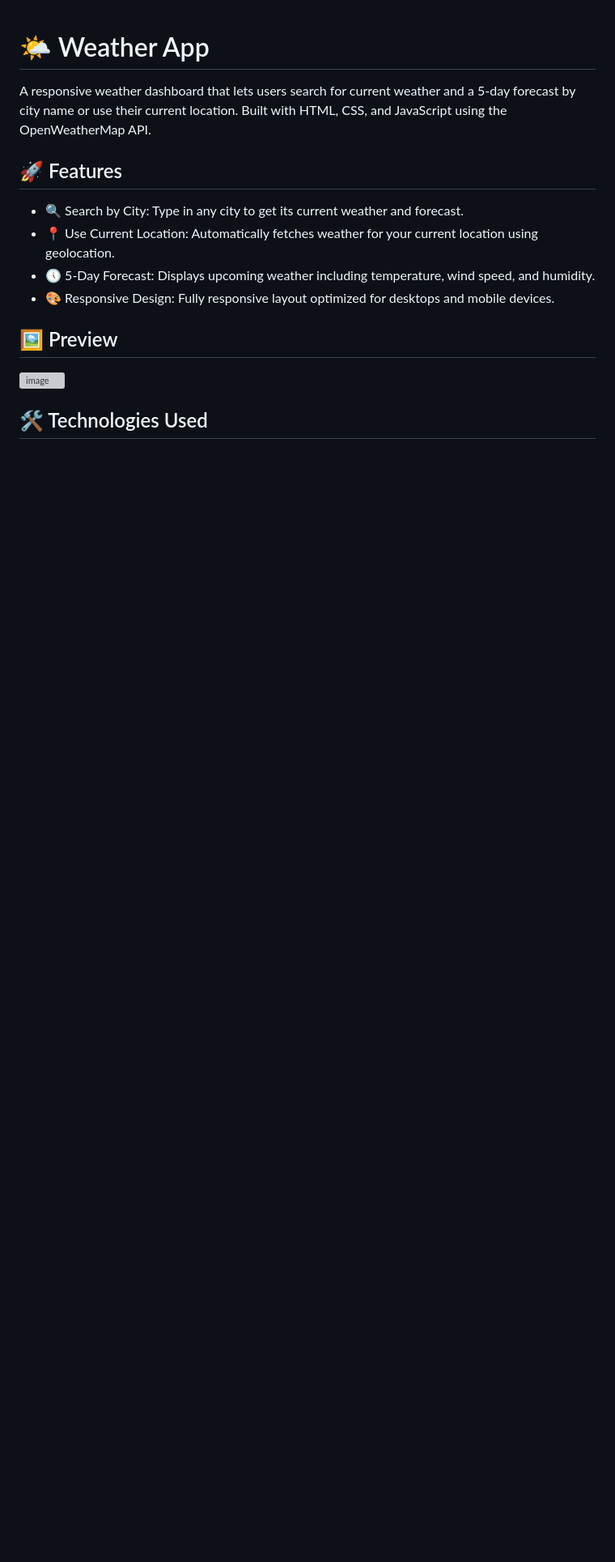
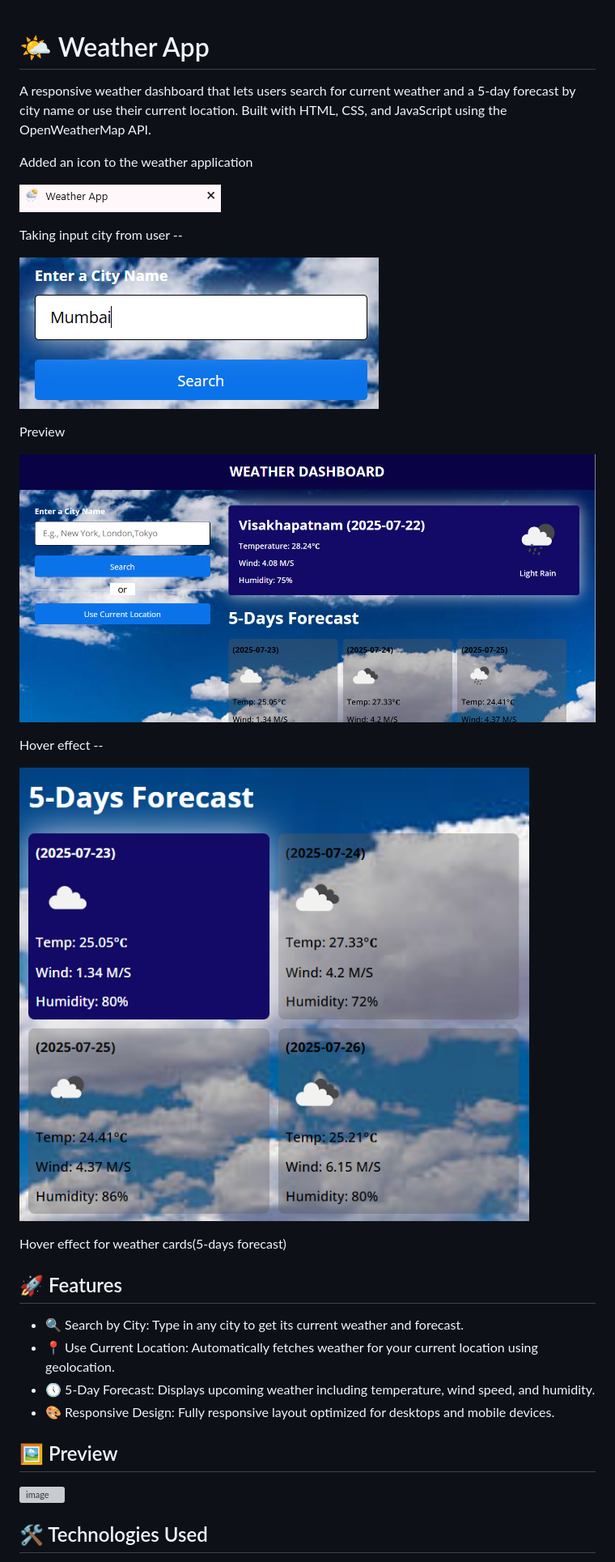
Before and after one commit to PreetySinha84/VerveBridge-Task-1-Weather-App, a Markdown page: README.md, the part around the change. Shown: that part at 81% size. Rendered like a GitHub page; pictures changed too: image-1.png (added), image-2.png (added), image-5.png (added); blank space fills up the shorter version; grey boxes are pictures that could not be loaded.

Commit message:
Added icon, Hover effects & Updated README file

```diff
--- a/README.md
+++ b/README.md
@@ -1,5 +1,33 @@
 # 🌤️ Weather App
 A responsive weather dashboard that lets users search for current weather and a 5-day forecast by city name or use their current location. Built with HTML, CSS, and JavaScript using the OpenWeatherMap API.
+
+
+
+
+Added an icon to the weather application
+
+![alt text](image.png)
+
+Taking input city from user --
+
+![alt text](image-1.png)
+
+Preview
+
+![alt text](image-5.png)
+
+Hover effect --
+
+![alt text](image-2.png)
+
+
+
+
+Hover effect for weather cards(5-days forecast)
+
+
+
+
 
 ## 🚀 Features
 - 🔍 Search by City: Type in any city to get its current weather and forecast.
```
Also changed, not shown: icon.jpg (added), 2 other files.
